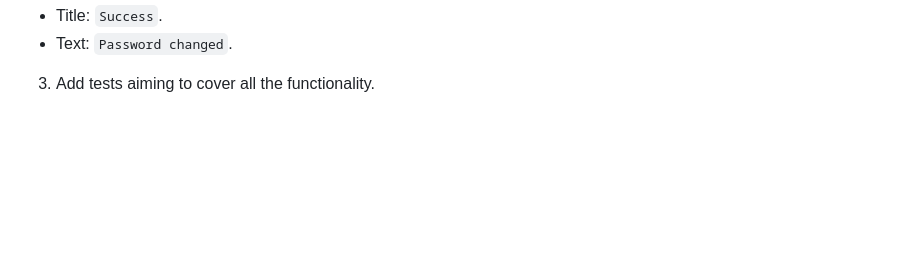
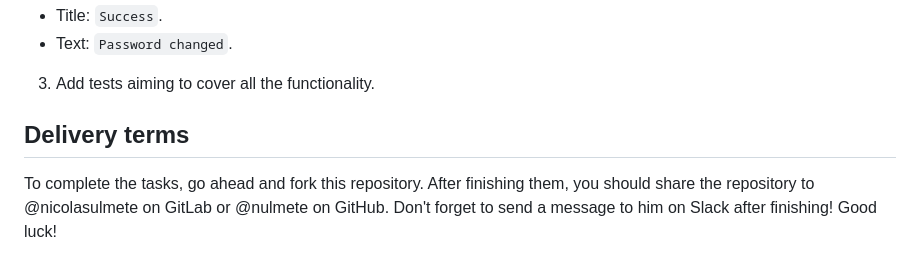
Before and after one commit to pedropanosyan/react-testing, a Markdown page: README.md, the part around the change. Rendered like a GitHub page; blank space fills up the shorter version.

Commit message:
chore: add delivery terms

```diff
--- a/README.md
+++ b/README.md
@@ -104,3 +104,10 @@ To build the form and the validation schema, you can follow a similar approach a
 - Text: `Password changed`.
 
 3) Add tests aiming to cover all the functionality.
+
+## Delivery terms
+
+To complete the tasks, go ahead and fork this repository.
+After finishing them, you should share the repository to @nicolasulmete on GitLab or @nulmete on GitHub.
+Don't forget to send a message to him on Slack after finishing!
+Good luck!
```
